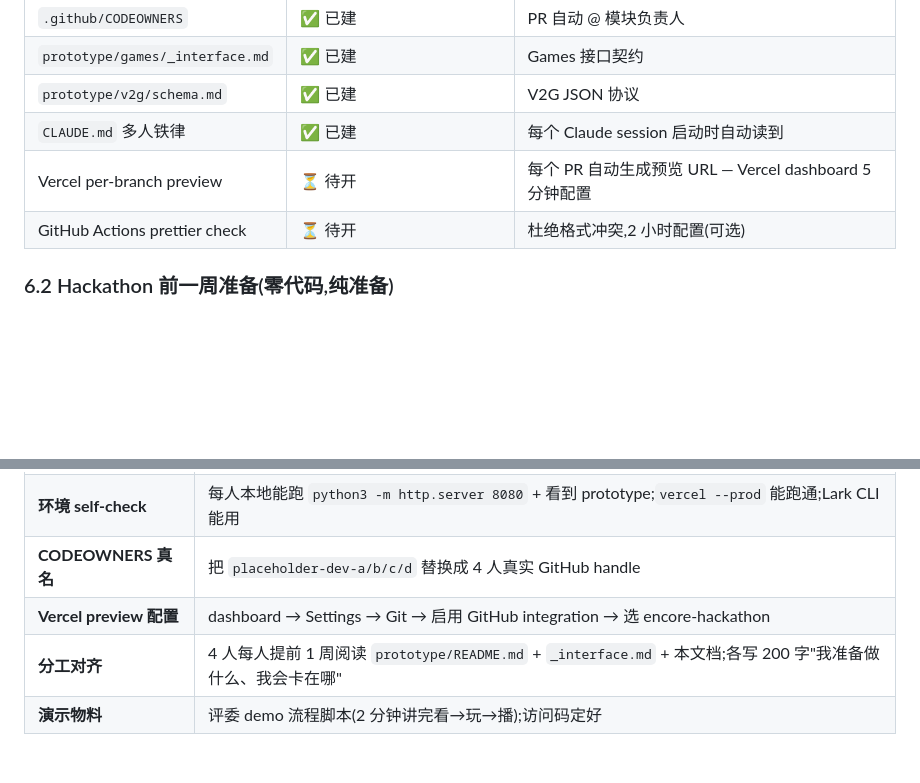
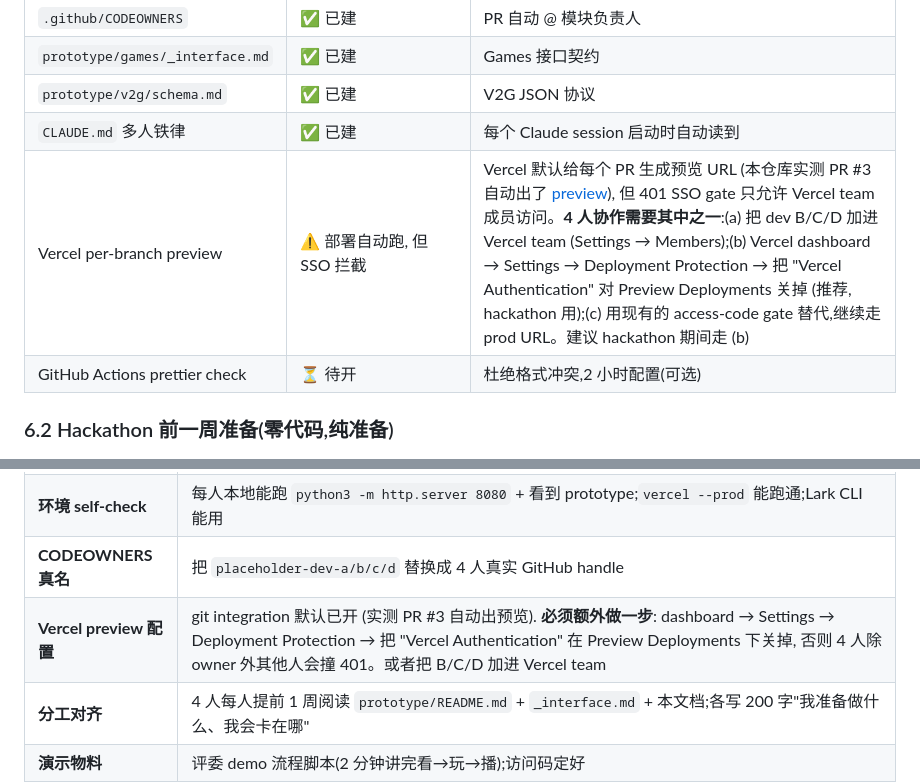
Before and after one commit to pollyza/encore-hackathon, a Markdown page: docs/encore_product_plan.md, 2 parts joined by grey strips. Rendered like a GitHub page; blank space fills up the shorter version.

Commit message:
docs(plan): note Vercel SSO blocks per-branch preview, recommend Deployment Protection toggle
PR #3 auto-deployed a Vercel preview as expected, but the URL returns
401 by default — Vercel SSO gates all preview deployments to team
members only. For 4-dev hackathon collaboration the recommended fix is
Vercel dashboard → Settings → Deployment Protection → disable Vercel
Authentication on Preview Deployments (the prod URL stays gated by the
access code).

Updates both the tool-chain status table (⚠️) and the pre-hackathon
checklist to call out the extra step.

```diff
--- a/docs/encore_product_plan.md
+++ b/docs/encore_product_plan.md
@@ -243,7 +243,7 @@ DAY 2 ────────────────────────
 | `prototype/games/_interface.md` | ✅ 已建 | Games 接口契约 |
 | `prototype/v2g/schema.md` | ✅ 已建 | V2G JSON 协议 |
 | `CLAUDE.md` 多人铁律 | ✅ 已建 | 每个 Claude session 启动时自动读到 |
-| Vercel per-branch preview | ⏳ 待开 | 每个 PR 自动生成预览 URL — Vercel dashboard 5 分钟配置 |
+| Vercel per-branch preview | ⚠️ 部署自动跑, 但 SSO 拦截 | Vercel 默认给每个 PR 生成预览 URL (本仓库实测 PR #3 自动出了 [preview](https://encore-deploy-git-feat-tutorial-overla-52616e-pollyzas-projects.vercel.app)), 但 401 SSO gate 只允许 Vercel team 成员访问。**4 人协作需要其中之一**:(a) 把 dev B/C/D 加进 Vercel team (Settings → Members);(b) Vercel dashboard → Settings → Deployment Protection → 把 "Vercel Authentication" 对 Preview Deployments 关掉 (推荐, hackathon 用);(c) 用现有的 access-code gate 替代,继续走 prod URL。建议 hackathon 期间走 (b) |
 | GitHub Actions prettier check | ⏳ 待开 | 杜绝格式冲突,2 小时配置(可选) |
 
 ### 6.2 Hackathon 前一周准备(零代码,纯准备)
@@ -255,7 +255,7 @@ DAY 2 ────────────────────────
 | **技术准备** | Claude API key + 预算(估算 $2.25 / 30 分钟 demo);Vercel 项目预创;`scripts/deploy.sh` 部署链路打通(✅ 已打通)|
 | **环境 self-check** | 每人本地能跑 `python3 -m http.server 8080` + 看到 prototype;`vercel --prod` 能跑通;Lark CLI 能用 |
 | **CODEOWNERS 真名** | 把 `placeholder-dev-a/b/c/d` 替换成 4 人真实 GitHub handle |
-| **Vercel preview 配置** | dashboard → Settings → Git → 启用 GitHub integration → 选 encore-hackathon |
+| **Vercel preview 配置** | git integration 默认已开 (实测 PR #3 自动出预览). **必须额外做一步**: dashboard → Settings → Deployment Protection → 把 "Vercel Authentication" 在 Preview Deployments 下关掉, 否则 4 人除 owner 外其他人会撞 401。或者把 B/C/D 加进 Vercel team |
 | **分工对齐** | 4 人每人提前 1 周阅读 `prototype/README.md` + `_interface.md` + 本文档;各写 200 字"我准备做什么、我会卡在哪"|
 | **演示物料** | 评委 demo 流程脚本(2 分钟讲完看→玩→播);访问码定好 |
 
```
